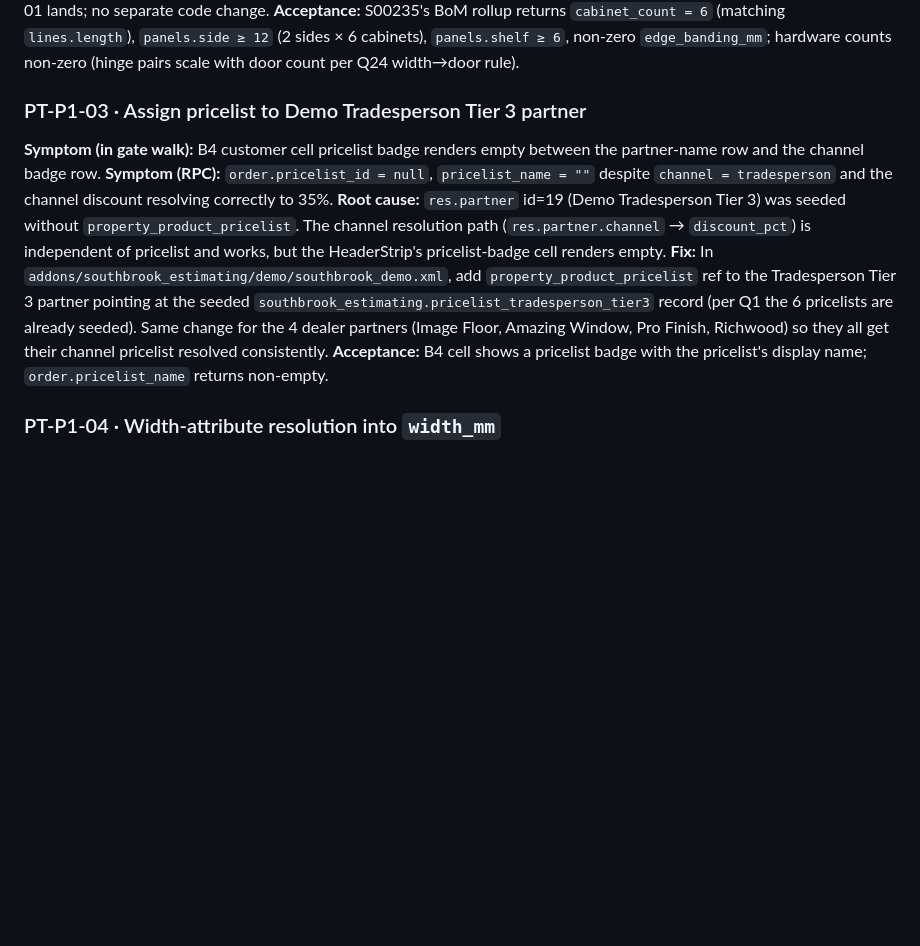
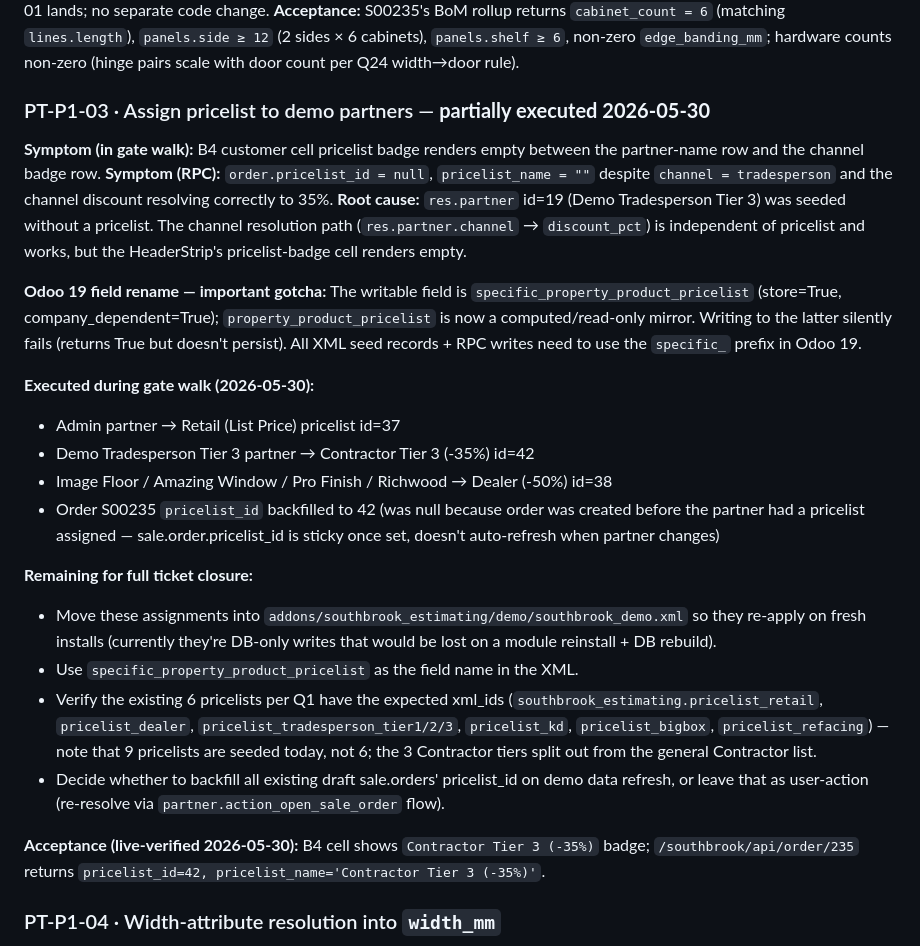
Before and after one commit to dangelojohn/Southbrook_Configurator, a Markdown page: PUNCHLIST.md, the part around one of its changes. Drawn GitHub-style; blank space fills up the shorter version.

```diff
--- a/PUNCHLIST.md
+++ b/PUNCHLIST.md
@@ -940,24 +940,48 @@ line's config session → `mrp.bom._compute_panel_dimensions` (Track 1 routine
 non-zero `edge_banding_mm`; hardware counts non-zero (hinge pairs scale with
 door count per Q24 width→door rule).
 
-### PT-P1-03 · Assign pricelist to Demo Tradesperson Tier 3 partner
+### PT-P1-03 · Assign pricelist to demo partners — **partially executed 2026-05-30**
 
 **Symptom (in gate walk):** B4 customer cell pricelist badge renders empty
 between the partner-name row and the channel badge row.
 **Symptom (RPC):** `order.pricelist_id = null`, `pricelist_name = ""` despite
 `channel = tradesperson` and the channel discount resolving correctly to 35%.
 **Root cause:** `res.partner` id=19 (Demo Tradesperson Tier 3) was seeded
-without `property_product_pricelist`. The channel resolution path
-(`res.partner.channel` → `discount_pct`) is independent of pricelist and works,
-but the HeaderStrip's pricelist-badge cell renders empty.
-**Fix:** In `addons/southbrook_estimating/demo/southbrook_demo.xml`, add
-`property_product_pricelist` ref to the Tradesperson Tier 3 partner pointing
-at the seeded `southbrook_estimating.pricelist_tradesperson_tier3` record (per
-Q1 the 6 pricelists are already seeded). Same change for the 4 dealer
-partners (Image Floor, Amazing Window, Pro Finish, Richwood) so they all
-get their channel pricelist resolved consistently.
-**Acceptance:** B4 cell shows a pricelist badge with the pricelist's display
-name; `order.pricelist_name` returns non-empty.
+without a pricelist. The channel resolution path (`res.partner.channel` →
+`discount_pct`) is independent of pricelist and works, but the HeaderStrip's
+pricelist-badge cell renders empty.
+
+**Odoo 19 field rename — important gotcha:** The writable field is
+`specific_property_product_pricelist` (store=True, company_dependent=True);
+`property_product_pricelist` is now a computed/read-only mirror. Writing
+to the latter silently fails (returns True but doesn't persist). All XML
+seed records + RPC writes need to use the `specific_` prefix in Odoo 19.
+
+**Executed during gate walk (2026-05-30):**
+- Admin partner → Retail (List Price) pricelist id=37
+- Demo Tradesperson Tier 3 partner → Contractor Tier 3 (-35%) id=42
+- Image Floor / Amazing Window / Pro Finish / Richwood → Dealer (-50%) id=38
+- Order S00235 `pricelist_id` backfilled to 42 (was null because order was
+  created before the partner had a pricelist assigned — sale.order.pricelist_id
+  is sticky once set, doesn't auto-refresh when partner changes)
+
+**Remaining for full ticket closure:**
+- Move these assignments into `addons/southbrook_estimating/demo/southbrook_demo.xml`
+  so they re-apply on fresh installs (currently they're DB-only writes that
+  would be lost on a module reinstall + DB rebuild).
+- Use `specific_property_product_pricelist` as the field name in the XML.
+- Verify the existing 6 pricelists per Q1 have the expected xml_ids
+  (`southbrook_estimating.pricelist_retail`, `pricelist_dealer`,
+  `pricelist_tradesperson_tier1/2/3`, `pricelist_kd`, `pricelist_bigbox`,
+  `pricelist_refacing`) — note that 9 pricelists are seeded today, not 6;
+  the 3 Contractor tiers split out from the general Contractor list.
+- Decide whether to backfill all existing draft sale.orders' pricelist_id
+  on demo data refresh, or leave that as user-action (re-resolve via
+  `partner.action_open_sale_order` flow).
+
+**Acceptance (live-verified 2026-05-30):** B4 cell shows
+`Contractor Tier 3 (-35%)` badge; `/southbrook/api/order/235` returns
+`pricelist_id=42, pricelist_name='Contractor Tier 3 (-35%)'`.
 
 ### PT-P1-04 · Width-attribute resolution into `width_mm`
 
```
Also changed, not shown: other parts of PUNCHLIST.md (+61 -0 lines).
